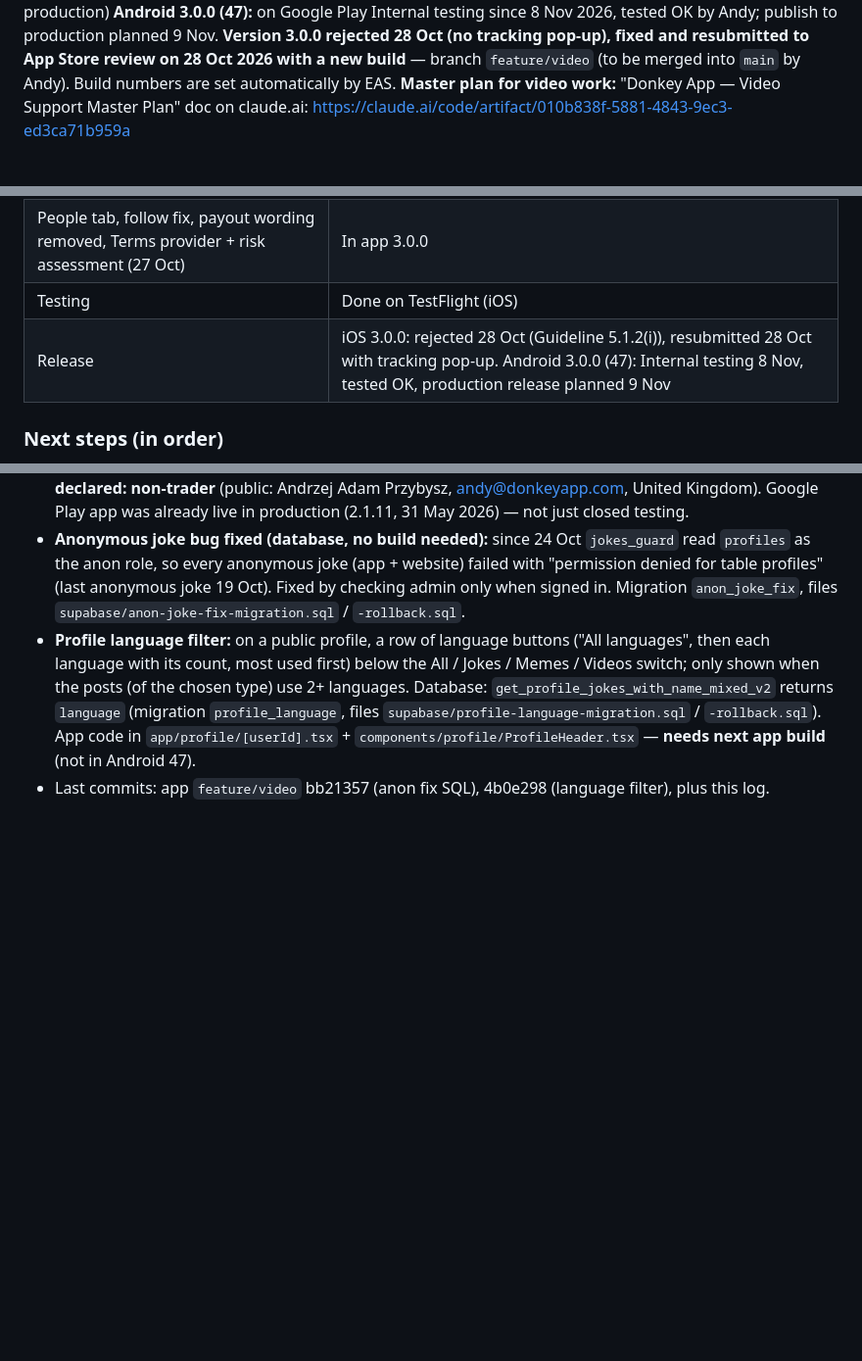
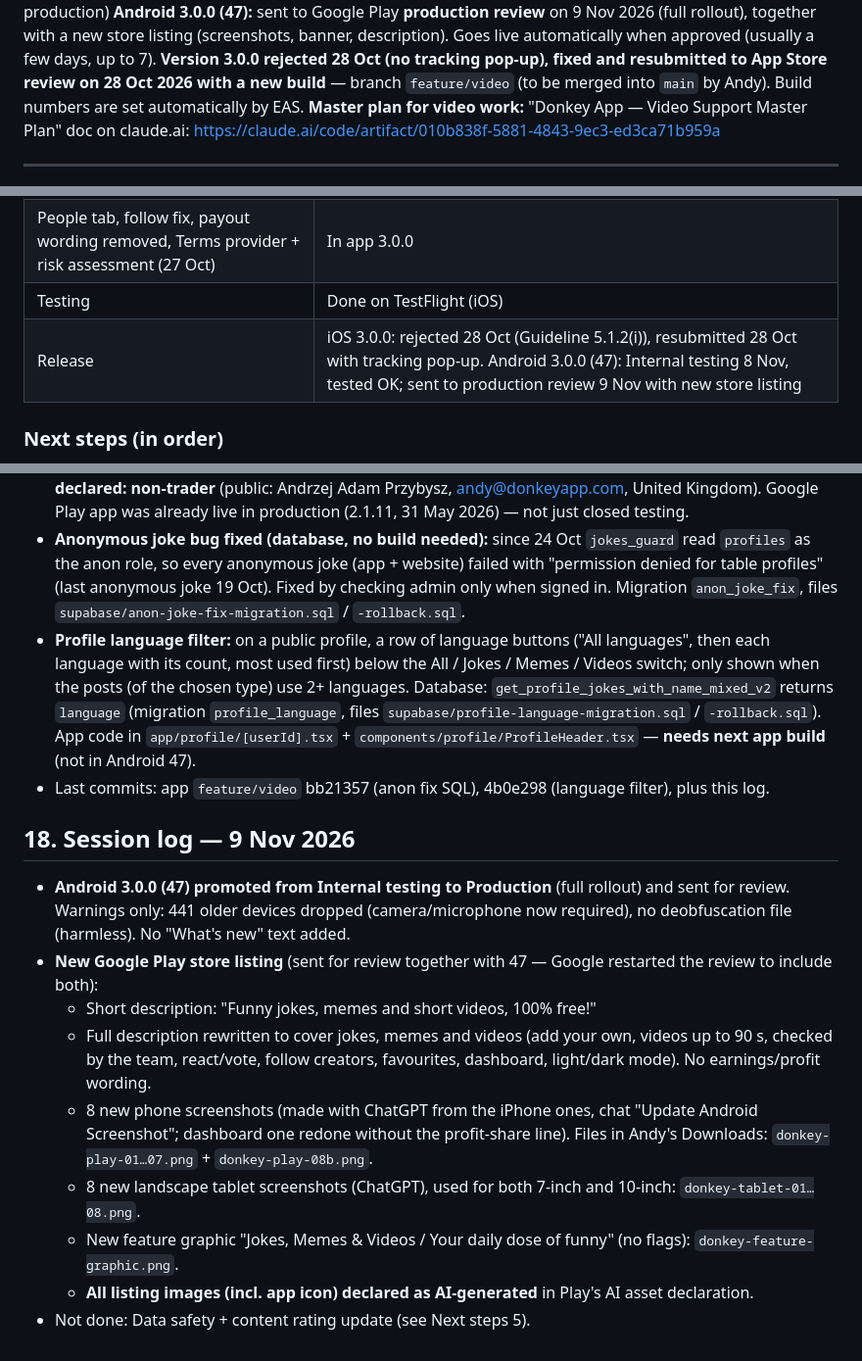
Before and after one commit to przybyszandy-lang/donkeyapp-native, a Markdown page: docs/RESTART_LOG.md, 3 parts joined by grey strips. Shown at 98% size. Rendered like a GitHub page; blank space fills up the shorter version.

Commit message:
Restart log: 9 Nov 2026 session
Co-Authored-By: Claude Opus 5.5 <noreply@anthropic.com>
Claude-Session: https://claude.ai/code/session_01KFmwZCLSCaYov31CjkLsX1

```diff
--- a/docs/RESTART_LOG.md
+++ b/docs/RESTART_LOG.md
@@ -7,5 +7,5 @@ Paste this whole file at the start of a new session. It is also saved in the app
 **Live (store) app:** 2.1.11 build 42 — branch `main` (iOS App Store and Google Play production)
-**Android 3.0.0 (47):** on Google Play Internal testing since 8 Nov 2026, tested OK by Andy; publish to production planned 9 Nov.
+**Android 3.0.0 (47):** sent to Google Play **production review** on 9 Nov 2026 (full rollout), together with a new store listing (screenshots, banner, description). Goes live automatically when approved (usually a few days, up to 7).
 **Version 3.0.0 rejected 28 Oct (no tracking pop-up), fixed and resubmitted to App Store review on 28 Oct 2026 with a new build** — branch `feature/video` (to be merged into `main` by Andy). Build numbers are set automatically by EAS.
 **Master plan for video work:** "Donkey App — Video Support Master Plan" doc on claude.ai: https://claude.ai/code/artifact/010b838f-5881-4843-9ec3-ed3ca71b959a
 
@@ -203,7 +203,7 @@ Personal, this phone only (others still see the person). "⋯" on feed cards →
 | User uploads, Review Uploads, blocking, new legal pages (24 Oct) | Live on database + website; in app 3.0.0 |
 | People tab, follow fix, payout wording removed, Terms provider + risk assessment (27 Oct) | In app 3.0.0 |
 | Testing | Done on TestFlight (iOS) |
-| Release | iOS 3.0.0: rejected 28 Oct (Guideline 5.1.2(i)), resubmitted 28 Oct with tracking pop-up. Android 3.0.0 (47): Internal testing 8 Nov, tested OK, production release planned 9 Nov |
+| Release | iOS 3.0.0: rejected 28 Oct (Guideline 5.1.2(i)), resubmitted 28 Oct with tracking pop-up. Android 3.0.0 (47): Internal testing 8 Nov, tested OK; sent to production review 9 Nov with new store listing |
 
 ### Next steps (in order)
 1. Watch the App Store review of the resubmitted 3.0.0; answer any Apple questions. On first open, check the tracking pop-up appears after the ad consent form (TestFlight). Then Andy: merge `feature/video` into `main` (Codespace: `git checkout feature/video`, `git pull`, `git checkout main`, `git pull`, `git merge feature/video`, `git push`).
@@ -270,3 +270,15 @@ Personal, this phone only (others still see the person). "⋯" on feed cards →
 - **Anonymous joke bug fixed (database, no build needed):** since 24 Oct `jokes_guard` read `profiles` as the anon role, so every anonymous joke (app + website) failed with "permission denied for table profiles" (last anonymous joke 19 Oct). Fixed by checking admin only when signed in. Migration `anon_joke_fix`, files `supabase/anon-joke-fix-migration.sql` / `-rollback.sql`.
 - **Profile language filter:** on a public profile, a row of language buttons ("All languages", then each language with its count, most used first) below the All / Jokes / Memes / Videos switch; only shown when the posts (of the chosen type) use 2+ languages. Database: `get_profile_jokes_with_name_mixed_v2` returns `language` (migration `profile_language`, files `supabase/profile-language-migration.sql` / `-rollback.sql`). App code in `app/profile/[userId].tsx` + `components/profile/ProfileHeader.tsx` — **needs next app build** (not in Android 47).
 - Last commits: app `feature/video` bb21357 (anon fix SQL), 4b0e298 (language filter), plus this log.
+
+## 18. Session log — 9 Nov 2026
+
+- **Android 3.0.0 (47) promoted from Internal testing to Production** (full rollout) and sent for review. Warnings only: 441 older devices dropped (camera/microphone now required), no deobfuscation file (harmless). No "What's new" text added.
+- **New Google Play store listing** (sent for review together with 47 — Google restarted the review to include both):
+  - Short description: "Funny jokes, memes and short videos, 100% free!"
+  - Full description rewritten to cover jokes, memes and videos (add your own, videos up to 90 s, checked by the team, react/vote, follow creators, favourites, dashboard, light/dark mode). No earnings/profit wording.
+  - 8 new phone screenshots (made with ChatGPT from the iPhone ones, chat "Update Android Screenshot"; dashboard one redone without the profit-share line). Files in Andy's Downloads: `donkey-play-01…07.png` + `donkey-play-08b.png`.
+  - 8 new landscape tablet screenshots (ChatGPT), used for both 7-inch and 10-inch: `donkey-tablet-01…08.png`.
+  - New feature graphic "Jokes, Memes & Videos / Your daily dose of funny" (no flags): `donkey-feature-graphic.png`.
+  - **All listing images (incl. app icon) declared as AI-generated** in Play's AI asset declaration.
+- Not done: Data safety + content rating update (see Next steps 5).
```
Also changed, not shown: other parts of docs/RESTART_LOG.md (+2 -2 lines).
